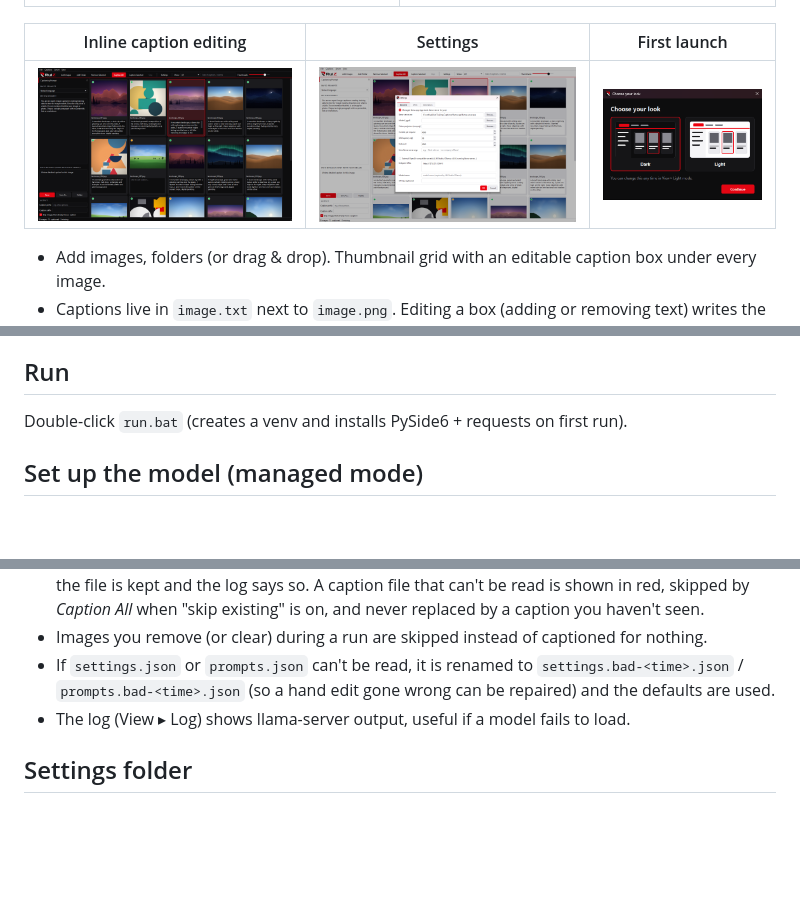
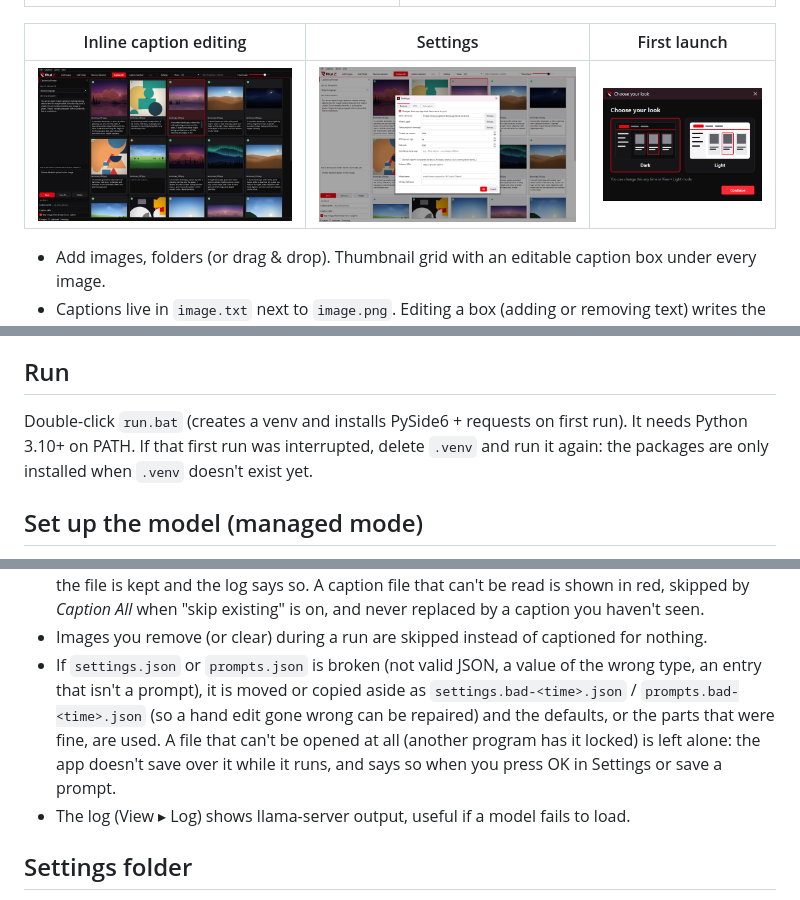
Before and after one commit to speedyrulz/RulZ-AI-Tools-Suite, a Markdown page: README.md, 3 parts joined by grey strips. GitHub-like rendering; pictures changed too: docs/screenshots/03-choose-your-look.png, docs/screenshots/04-edit-caption.png, docs/screenshots/05-settings-light.png; blank space fills up the shorter version.

```diff
--- a/README.md
+++ b/README.md
@@ -19,7 +19,9 @@ Windows desktop app for captioning image datasets with a local vision LLM.
 
 ## Run
 
-Double-click `run.bat` (creates a venv and installs PySide6 + requests on first run).
+Double-click `run.bat` (creates a venv and installs PySide6 + requests on first run). It needs Python 3.10+ on
+PATH. If that first run was interrupted, delete `.venv` and run it again: the packages are only installed when
+`.venv` doesn't exist yet.
 
 ## Set up the model (managed mode)
 
@@ -61,8 +63,11 @@ Double-click `run.bat` (creates a venv and installs PySide6 + requests on first
   kept and the log says so. A caption file that can't be read is shown in red, skipped by *Caption All* when
   "skip existing" is on, and never replaced by a caption you haven't seen.
 - Images you remove (or clear) during a run are skipped instead of captioned for nothing.
-- If `settings.json` or `prompts.json` can't be read, it is renamed to `settings.bad-<time>.json` /
-  `prompts.bad-<time>.json` (so a hand edit gone wrong can be repaired) and the defaults are used.
+- If `settings.json` or `prompts.json` is broken (not valid JSON, a value of the wrong type, an entry that
+  isn't a prompt), it is moved or copied aside as `settings.bad-<time>.json` / `prompts.bad-<time>.json` (so a
+  hand edit gone wrong can be repaired) and the defaults, or the parts that were fine, are used. A file that
+  can't be opened at all (another program has it locked) is left alone: the app doesn't save over it while it
+  runs, and says so when you press OK in Settings or save a prompt.
 - The log (View ▸ Log) shows llama-server output, useful if a model fails to load.
 
 ## Settings folder
```
